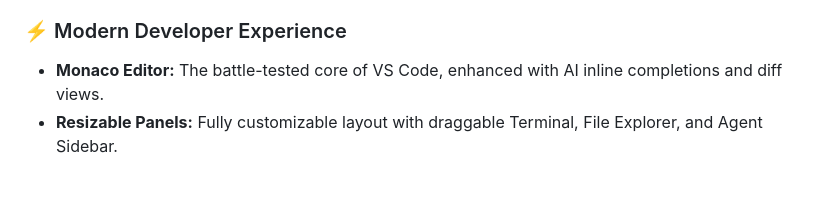
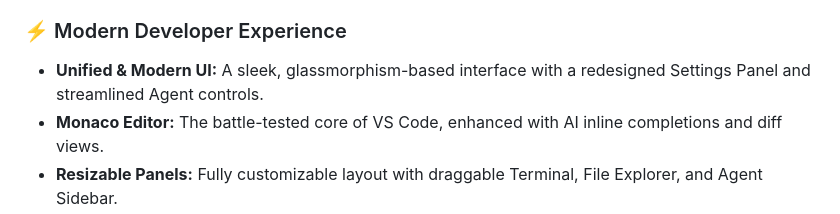
Before and after one commit to Hermes-Lekkas/Kalynt, a Markdown page: README.MD, the part around the change. Drawn GitHub-style; blank space fills up the shorter version.

```diff
--- a/README.MD
+++ b/README.MD
@@ -31,6 +31,7 @@
 *   **Security Scanning:** Integrated static analysis and dependency scanning (Snyk/Trivy compatible).
 
 ### ⚡ Modern Developer Experience
+*   **Unified & Modern UI:** A sleek, glassmorphism-based interface with a redesigned Settings Panel and streamlined Agent controls.
 *   **Monaco Editor:** The battle-tested core of VS Code, enhanced with AI inline completions and diff views.
 *   **Resizable Panels:** Fully customizable layout with draggable Terminal, File Explorer, and Agent Sidebar.
 *   **Chat History:** Persistent, searchable chat sessions with your AI pair programmer.
```
Also changed, not shown: CHANGELOG.md (+45 -0 lines).
